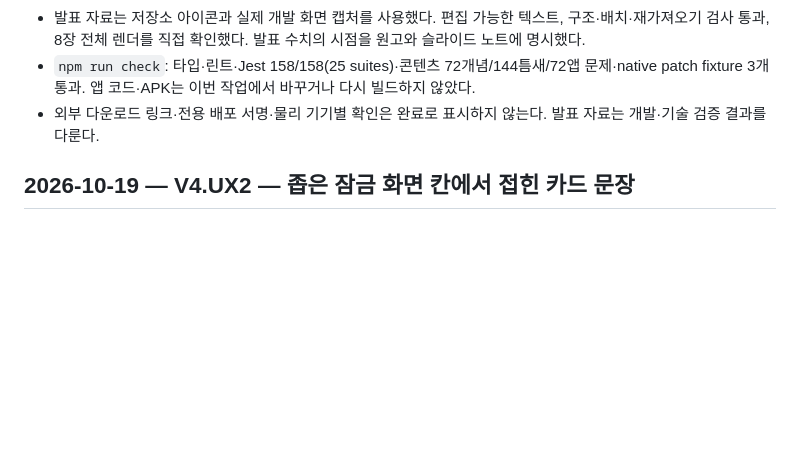
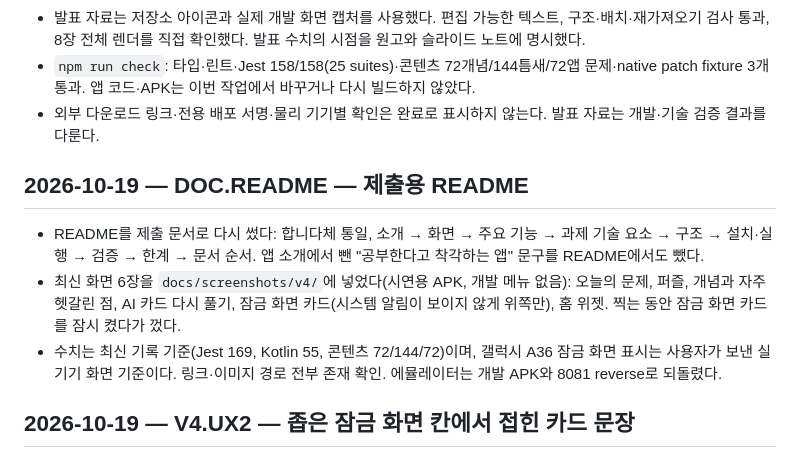
Before and after one commit to larklaon/N_Final_Project, a Markdown page: docs/WORK_LOG.md, the part around the change. GitHub-like rendering; blank space fills up the shorter version.

```diff
--- a/docs/WORK_LOG.md
+++ b/docs/WORK_LOG.md
@@ -37,6 +37,12 @@
 - 발표 자료는 저장소 아이콘과 실제 개발 화면 캡처를 사용했다. 편집 가능한 텍스트, 구조·배치·재가져오기 검사 통과, 8장 전체 렌더를 직접 확인했다. 발표 수치의 시점을 원고와 슬라이드 노트에 명시했다.
 - `npm run check`: 타입·린트·Jest 158/158(25 suites)·콘텐츠 72개념/144틈새/72앱 문제·native patch fixture 3개 통과. 앱 코드·APK는 이번 작업에서 바꾸거나 다시 빌드하지 않았다.
 - 외부 다운로드 링크·전용 배포 서명·물리 기기별 확인은 완료로 표시하지 않는다. 발표 자료는 개발·기술 검증 결과를 다룬다.
+
+## 2026-10-19 — DOC.README — 제출용 README
+
+- README를 제출 문서로 다시 썼다: 합니다체 통일, 소개 → 화면 → 주요 기능 → 과제 기술 요소 → 구조 → 설치·실행 → 검증 → 한계 → 문서 순서. 앱 소개에서 뺀 "공부한다고 착각하는 앱" 문구를 README에서도 뺐다.
+- 최신 화면 6장을 `docs/screenshots/v4/`에 넣었다(시연용 APK, 개발 메뉴 없음): 오늘의 문제, 퍼즐, 개념과 자주 헷갈린 점, AI 카드 다시 풀기, 잠금 화면 카드(시스템 알림이 보이지 않게 위쪽만), 홈 위젯. 찍는 동안 잠금 화면 카드를 잠시 켰다가 껐다.
+- 수치는 최신 기록 기준(Jest 169, Kotlin 55, 콘텐츠 72/144/72)이며, 갤럭시 A36 잠금 화면 표시는 사용자가 보낸 실기기 화면 기준이다. 링크·이미지 경로 전부 존재 확인. 에뮬레이터는 개발 APK와 8081 reverse로 되돌렸다.
 
 ## 2026-10-19 — V4.UX2 — 좁은 잠금 화면 칸에서 접힌 카드 문장
 
```
Also changed, not shown: README.md (+58 -29 lines), docs/screenshots/v4/concept.png (added), docs/screenshots/v4/lock-screen.png (added), docs/screenshots/v4/puzzle.png (added), docs/screenshots/v4/question.png (added), docs/screenshots/v4/revisit.png (added), docs/screenshots/v4/widget.png (added).
